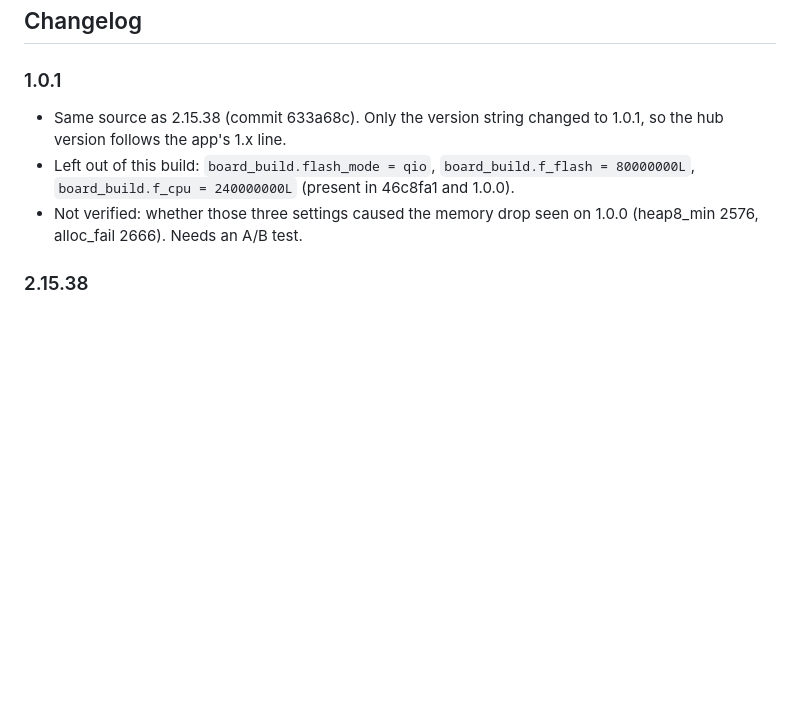
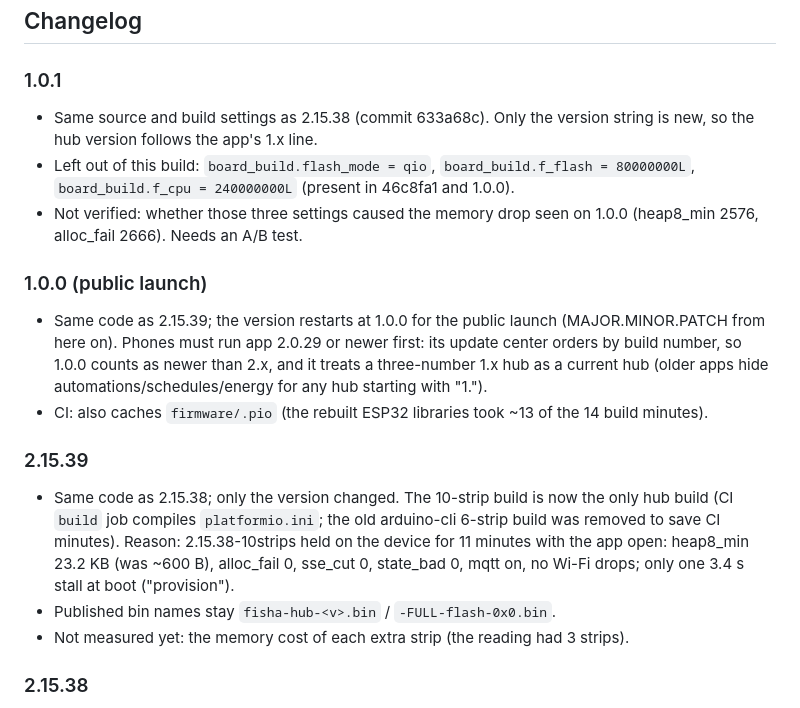
Before and after one commit to ahmadalhelly/fisha, a Markdown page: firmware/README.md, the part around the change. GitHub-like rendering; blank space fills up the shorter version.

Commit message:
هاب 1.0.1: سجل التغييرات محفوظ من 1.0.0 مع إضافة سطر الـ 1.0.1
Public: إصلاح أخطاء وتحسينات

```diff
--- a/firmware/README.md
+++ b/firmware/README.md
@@ -5,9 +5,18 @@ Source: `mttl_hub/mttl_hub.ino` (CI builds this folder).
 ## Changelog
 
 ### 1.0.1
-- Same source as 2.15.38 (commit 633a68c). Only the version string changed to 1.0.1, so the hub version follows the app's 1.x line.
+- Same source and build settings as 2.15.38 (commit 633a68c). Only the version string is new, so the hub version follows the app's 1.x line.
 - Left out of this build: `board_build.flash_mode = qio`, `board_build.f_flash = 80000000L`, `board_build.f_cpu = 240000000L` (present in 46c8fa1 and 1.0.0).
 - Not verified: whether those three settings caused the memory drop seen on 1.0.0 (heap8_min 2576, alloc_fail 2666). Needs an A/B test.
+
+### 1.0.0 (public launch)
+- Same code as 2.15.39; the version restarts at 1.0.0 for the public launch (MAJOR.MINOR.PATCH from here on). Phones must run app 2.0.29 or newer first: its update center orders by build number, so 1.0.0 counts as newer than 2.x, and it treats a three-number 1.x hub as a current hub (older apps hide automations/schedules/energy for any hub starting with "1.").
+- CI: also caches `firmware/.pio` (the rebuilt ESP32 libraries took ~13 of the 14 build minutes).
+
+### 2.15.39
+- Same code as 2.15.38; only the version changed. The 10-strip build is now the only hub build (CI `build` job compiles `platformio.ini`; the old arduino-cli 6-strip build was removed to save CI minutes). Reason: 2.15.38-10strips held on the device for 11 minutes with the app open: heap8_min 23.2 KB (was ~600 B), alloc_fail 0, sse_cut 0, state_bad 0, mqtt on, no Wi-Fi drops; only one 3.4 s stall at boot ("provision").
+- Published bin names stay `fisha-hub-<v>.bin` / `-FULL-flash-0x0.bin`.
+- Not measured yet: the memory cost of each extra strip (the reading had 3 strips).
 
 ### 2.15.38
 - Live updates without cutting: the phones get the full state (~4 KB) only when something besides the numbers changed (names, locks, settings, a strip came or went) and every 15 s; in between, once a second, an SSE `live` event with only each online strip's numbers (`{"ts","d":[{"mac","v","r","up","o":[[on,W,kWh,°C,auto_off_in_s] x4]}]}`, ~170 B a strip). 2.15.37 still cut 36 of 37 streams: each push copied ~4 KB into every phone socket and the hub had ~17 KB of usable memory.
```
